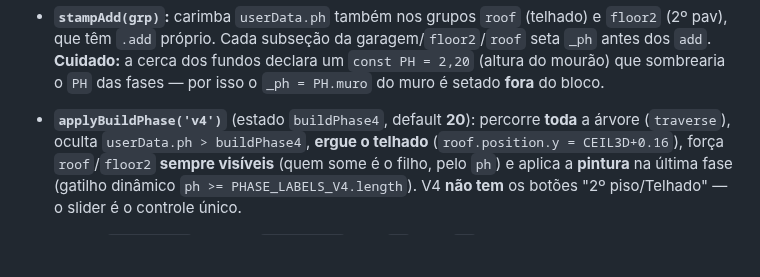
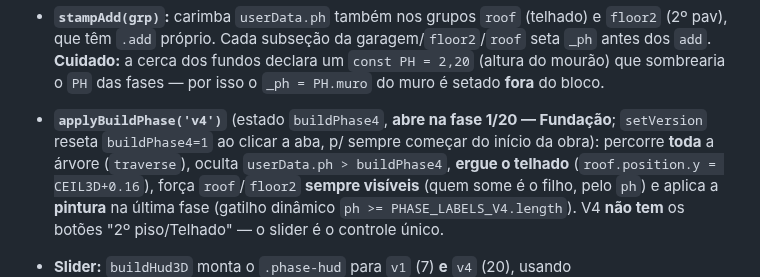
Before and after one commit to FernandoHeisser/plantas, a Markdown page: CLAUDE.md, the part around the change. Rendered like a GitHub page; blank space fills up the shorter version.

Commit message:
docs: CLAUDE.md — V4 abre na fase 1/20 (Fundação)
Co-Authored-By: Claude Opus 4.8 <noreply@anthropic.com>

```diff
--- a/CLAUDE.md
+++ b/CLAUDE.md
@@ -919,7 +919,8 @@ Aba `data-v="v4"`, rota `/v4`, painéis `p-v4-2d/3d/med`.
   (2º pav), que têm `.add` próprio. Cada subseção da garagem/`floor2`/`roof` seta `_ph` antes
   dos `add`. **Cuidado:** a cerca dos fundos declara um `const PH = 2,20` (altura do mourão) que
   sombrearia o `PH` das fases — por isso o `_ph = PH.muro` do muro é setado **fora** do bloco.
-- **`applyBuildPhase('v4')`** (estado `buildPhase4`, default **20**): percorre **toda** a árvore
+- **`applyBuildPhase('v4')`** (estado `buildPhase4`, **abre na fase 1/20 — Fundação**; `setVersion`
+  reseta `buildPhase4=1` ao clicar a aba, p/ sempre começar do início da obra): percorre **toda** a árvore
   (`traverse`), oculta `userData.ph > buildPhase4`, **ergue o telhado** (`roof.position.y =
   CEIL3D+0.16`), força `roof`/`floor2` **sempre visíveis** (quem some é o filho, pelo `ph`) e
   aplica a **pintura** na última fase (gatilho dinâmico `ph >= PHASE_LABELS_V4.length`). V4 **não
```
